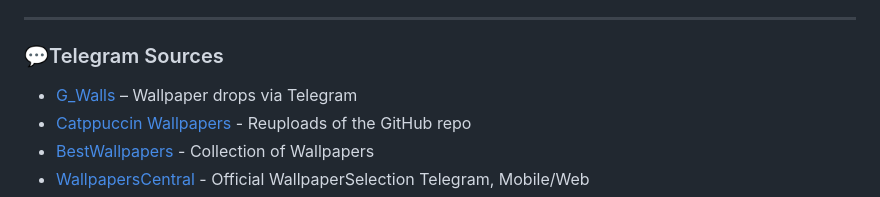
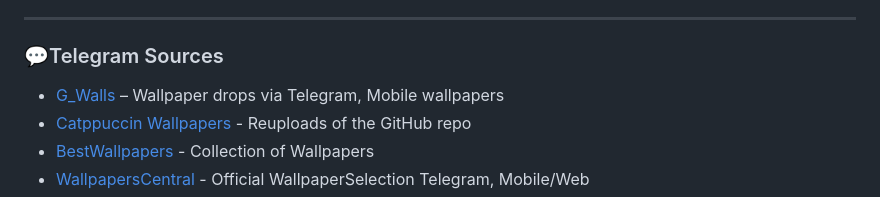
Before and after one commit to roigoatzzz/Wallsync, a Markdown page: README.md, the part around the change. GitHub-like rendering.

```diff
--- a/README.md
+++ b/README.md
@@ -202,7 +202,7 @@ Help make this megathread better for everyone!
 
 ### 💬Telegram Sources
 
-- [G_Walls](https://t.me/G_Walls) – Wallpaper drops via Telegram
+- [G_Walls](https://t.me/G_Walls) – Wallpaper drops via Telegram, Mobile wallpapers
 - [Catppuccin Wallpapers](https://t.me/catppuccinwallpapers) - Reuploads of the GitHub repo
 - [BestWallpapers](https://t.me/s/bestwallpapes) - Collection of Wallpapers
 - [WallpapersCentral](https://t.me/wallpaperselection) - Official WallpaperSelection Telegram, Mobile/Web
```
